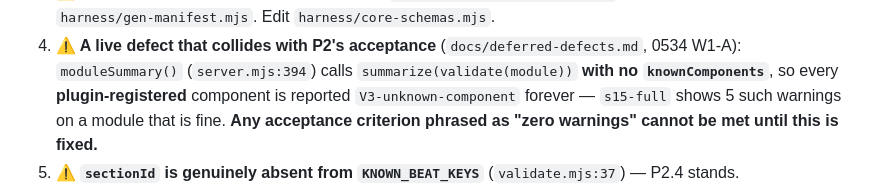
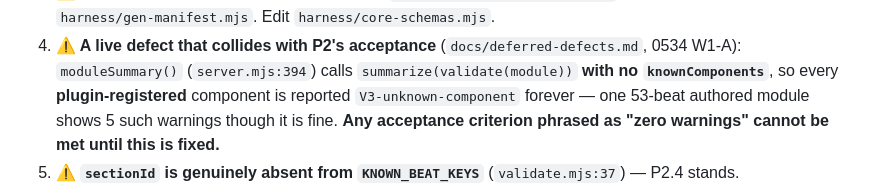
Before and after one commit to energyscholar/argus-presenter, a Markdown page: docs/0526-symbol-locations.md, the part around the change. GitHub-like rendering.

```diff
--- a/docs/0526-symbol-locations.md
+++ b/docs/0526-symbol-locations.md
@@ -110,7 +110,7 @@ throws `ReferenceError` at boot, and it will throw at **module load**, not under
 4. **⚠ A live defect that collides with P2's acceptance** (`docs/deferred-defects.md`, 0534 W1-A):
    `moduleSummary()` (`server.mjs:394`) calls `summarize(validate(module))` **with no
    `knownComponents`**, so every **plugin-registered** component is reported `V3-unknown-component`
-   forever — `s15-full` shows 5 such warnings on a module that is fine. **Any acceptance criterion
+   forever — one 53-beat authored module shows 5 such warnings though it is fine. **Any acceptance criterion
    phrased as "zero warnings" cannot be met until this is fixed.**
 5. **⚠ `sectionId` is genuinely absent from `KNOWN_BEAT_KEYS`** (`validate.mjs:37`) — P2.4 stands.
 6. **⚠ `peek` / `unpeek` / `surfaceId` do not exist anywhere** in `app/`, `lib/` or `components/`
```
Also changed, not shown: docs/deferred-defects.md (+13 -2 lines).
